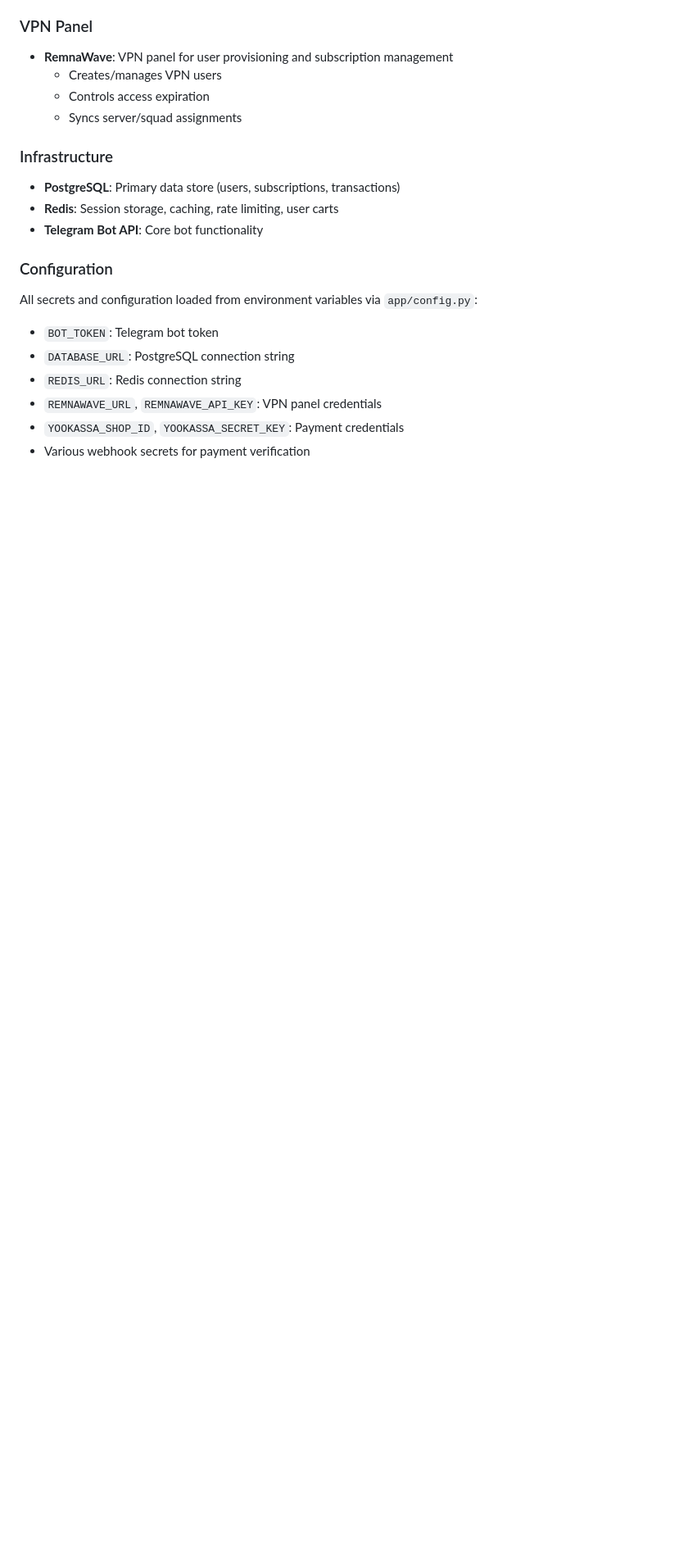
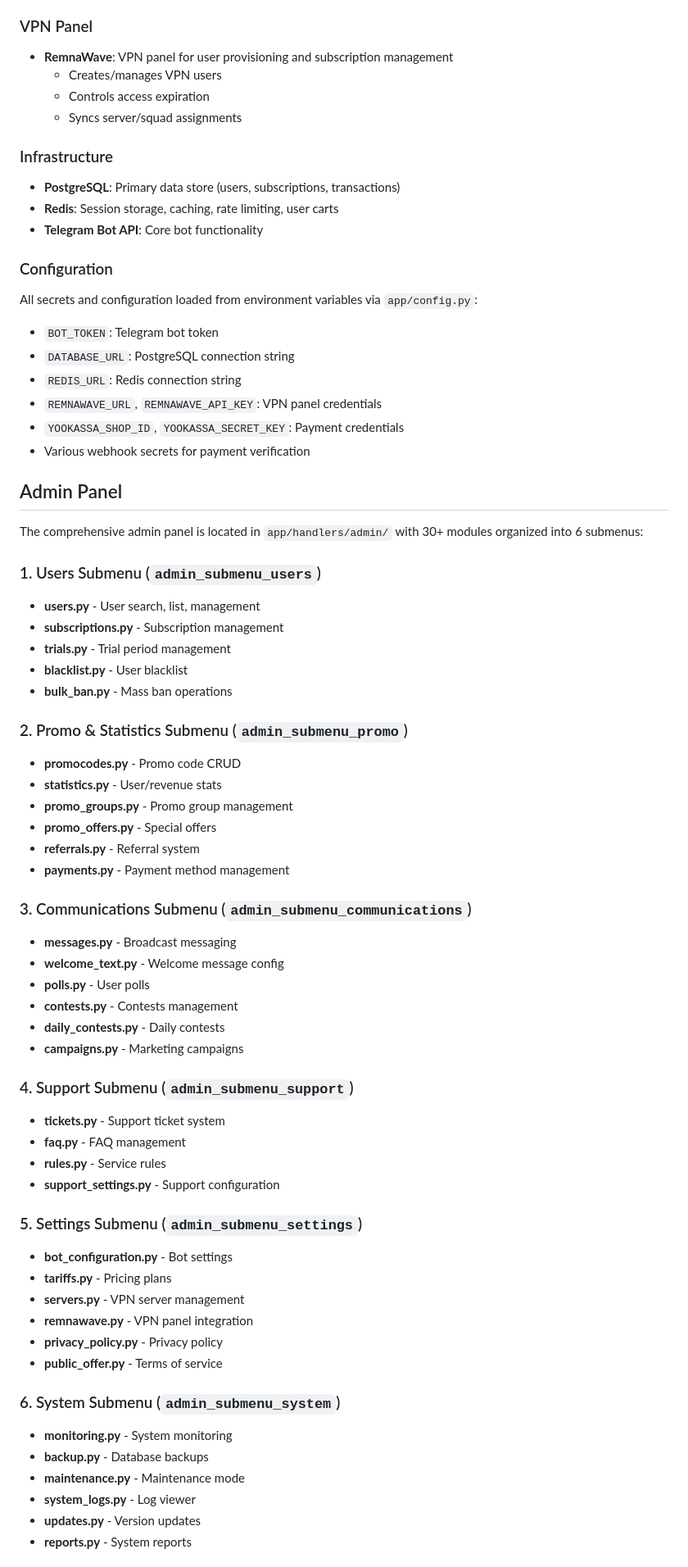
Before and after one commit to Saifulla2313/vpn, a Markdown page: replit.md, the part around one of its changes. Shown at 82% size. Rendered like a GitHub page; blank space fills up the shorter version.

Commit message:
Update documentation to reflect new admin panel integration and features
Add detailed documentation for the newly integrated admin panel, including its structure, modules, entry points, keyboards, and states.

Replit-Commit-Author: Agent
Replit-Commit-Session-Id: d153a6eb-9de8-4758-9398-8f66c1e49fb3
Replit-Commit-Checkpoint-Type: full_checkpoint
Replit-Commit-Event-Id: 1665d890-b3fb-46d8-b1b7-19bbae7e1099
Replit-Commit-Screenshot-Url: https://storage.googleapis.com/screenshot-production-us-central1/c42fe997-cc5e-4ce6-bfad-5bcdadba5a3c/d153a6eb-9de8-4758-9398-8f66c1e49fb3/nh02u7Z
Replit-Helium-Checkpoint-Created: true

```diff
--- a/replit.md
+++ b/replit.md
@@ -86,3 +86,53 @@ All secrets and configuration loaded from environment variables via `app/config.
 - `REMNAWAVE_URL`, `REMNAWAVE_API_KEY`: VPN panel credentials
 - `YOOKASSA_SHOP_ID`, `YOOKASSA_SECRET_KEY`: Payment credentials
 - Various webhook secrets for payment verification
+
+## Admin Panel
+
+The comprehensive admin panel is located in `app/handlers/admin/` with 30+ modules organized into 6 submenus:
+
+### 1. Users Submenu (`admin_submenu_users`)
+- **users.py** - User search, list, management
+- **subscriptions.py** - Subscription management
+- **trials.py** - Trial period management
+- **blacklist.py** - User blacklist
+- **bulk_ban.py** - Mass ban operations
+
+### 2. Promo & Statistics Submenu (`admin_submenu_promo`)
+- **promocodes.py** - Promo code CRUD
+- **statistics.py** - User/revenue stats
+- **promo_groups.py** - Promo group management
+- **promo_offers.py** - Special offers
+- **referrals.py** - Referral system
+- **payments.py** - Payment method management
+
+### 3. Communications Submenu (`admin_submenu_communications`)
+- **messages.py** - Broadcast messaging
+- **welcome_text.py** - Welcome message config
+- **polls.py** - User polls
+- **contests.py** - Contests management
+- **daily_contests.py** - Daily contests
+- **campaigns.py** - Marketing campaigns
+
+### 4. Support Submenu (`admin_submenu_support`)
+- **tickets.py** - Support ticket system
+- **faq.py** - FAQ management
+- **rules.py** - Service rules
+- **support_settings.py** - Support configuration
+
+### 5. Settings Submenu (`admin_submenu_settings`)
+- **bot_configuration.py** - Bot settings
+- **tariffs.py** - Pricing plans
+- **servers.py** - VPN server management
+- **remnawave.py** - VPN panel integration
+- **privacy_policy.py** - Privacy policy
+- **public_offer.py** - Terms of service
+
+### 6. System Submenu (`admin_submenu_system`)
+- **monitoring.py** - System monitoring
+- **backup.py** - Database backups
+- **maintenance.py** - Maintenance mode
+- **system_logs.py** - Log viewer
+- **updates.py** - Version updates
+- **reports.py** - System reports
+
```
Also changed, not shown: other parts of replit.md (+13 -0 lines).
